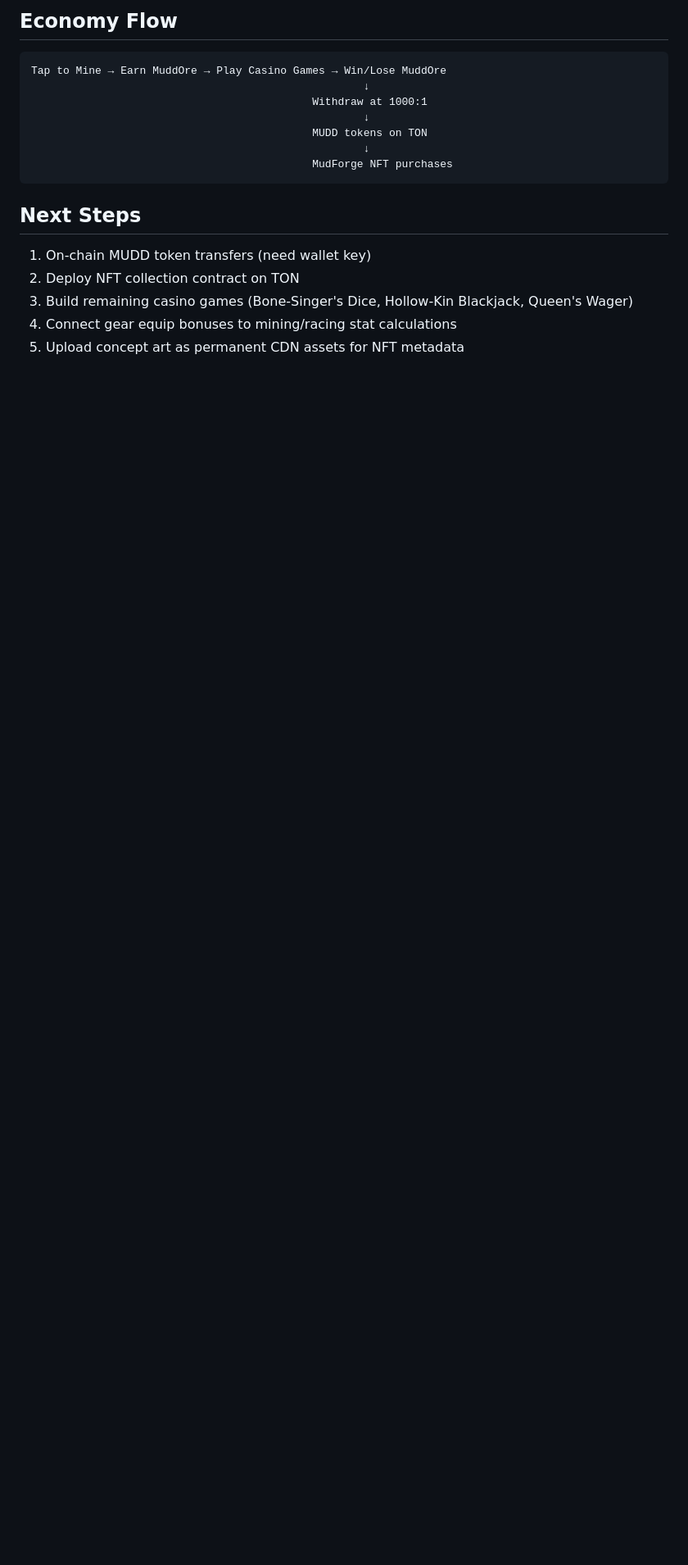
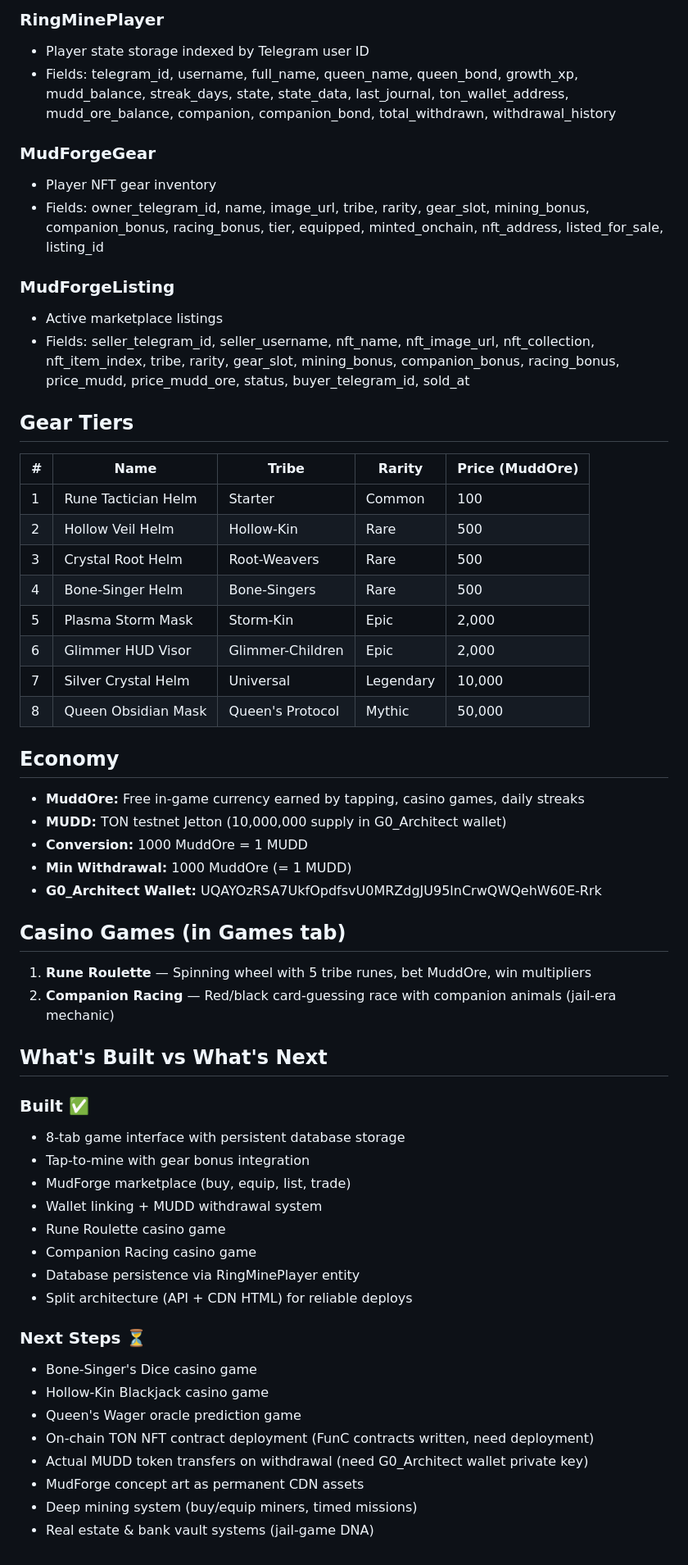
Before and after one commit to medinaderik26-design/muddbro-network, a Markdown page: docs/DEPLOYMENT_STATUS.md, the part around one of its changes. Shown at 82% size. Rendered like a GitHub page; blank space fills up the shorter version.

````diff
--- a/docs/DEPLOYMENT_STATUS.md
+++ b/docs/DEPLOYMENT_STATUS.md
@@ -60,18 +45,60 @@
 
-## Economy Flow
-```
-Tap to Mine → Earn MuddOre → Play Casino Games → Win/Lose MuddOre
-                                                    ↓
-                                            Withdraw at 1000:1
-                                                    ↓
-                                            MUDD tokens on TON
-                                                    ↓
-                                            MudForge NFT purchases
-```
+### RingMinePlayer
+- Player state storage indexed by Telegram user ID
+- Fields: telegram_id, username, full_name, queen_name, queen_bond, growth_xp, mudd_balance, streak_days, state, state_data, last_journal, ton_wallet_address, mudd_ore_balance, companion, companion_bond, total_withdrawn, withdrawal_history
 
-## Next Steps
-1. On-chain MUDD token transfers (need wallet key)
-2. Deploy NFT collection contract on TON
-3. Build remaining casino games (Bone-Singer's Dice, Hollow-Kin Blackjack, Queen's Wager)
-4. Connect gear equip bonuses to mining/racing stat calculations
-5. Upload concept art as permanent CDN assets for NFT metadata
+### MudForgeGear
+- Player NFT gear inventory
+- Fields: owner_telegram_id, name, image_url, tribe, rarity, gear_slot, mining_bonus, companion_bonus, racing_bonus, tier, equipped, minted_onchain, nft_address, listed_for_sale, listing_id
+
+### MudForgeListing
+- Active marketplace listings
+- Fields: seller_telegram_id, seller_username, nft_name, nft_image_url, nft_collection, nft_item_index, tribe, rarity, gear_slot, mining_bonus, companion_bonus, racing_bonus, price_mudd, price_mudd_ore, status, buyer_telegram_id, sold_at
+
+## Gear Tiers
+
+| # | Name | Tribe | Rarity | Price (MuddOre) |
+|---|------|-------|--------|-----------------|
+| 1 | Rune Tactician Helm | Starter | Common | 100 |
+| 2 | Hollow Veil Helm | Hollow-Kin | Rare | 500 |
+| 3 | Crystal Root Helm | Root-Weavers | Rare | 500 |
+| 4 | Bone-Singer Helm | Bone-Singers | Rare | 500 |
+| 5 | Plasma Storm Mask | Storm-Kin | Epic | 2,000 |
+| 6 | Glimmer HUD Visor | Glimmer-Children | Epic | 2,000 |
+| 7 | Silver Crystal Helm | Universal | Legendary | 10,000 |
+| 8 | Queen Obsidian Mask | Queen's Protocol | Mythic | 50,000 |
+
+## Economy
+
+- **MuddOre:** Free in-game currency earned by tapping, casino games, daily streaks
+- **MUDD:** TON testnet Jetton (10,000,000 supply in G0_Architect wallet)
+- **Conversion:** 1000 MuddOre = 1 MUDD
+- **Min Withdrawal:** 1000 MuddOre (= 1 MUDD)
+- **G0_Architect Wallet:** UQAYOzRSA7UkfOpdfsvU0MRZdgJU95lnCrwQWQehW60E-Rrk
+
+## Casino Games (in Games tab)
+
+1. **Rune Roulette** — Spinning wheel with 5 tribe runes, bet MuddOre, win multipliers
+2. **Companion Racing** — Red/black card-guessing race with companion animals (jail-era mechanic)
+
+## What's Built vs What's Next
+
+### Built ✅
+- 8-tab game interface with persistent database storage
+- Tap-to-mine with gear bonus integration
+- MudForge marketplace (buy, equip, list, trade)
+- Wallet linking + MUDD withdrawal system
+- Rune Roulette casino game
+- Companion Racing casino game
+- Database persistence via RingMinePlayer entity
+- Split architecture (API + CDN HTML) for reliable deploys
+
+### Next Steps ⏳
+- Bone-Singer's Dice casino game
+- Hollow-Kin Blackjack casino game
+- Queen's Wager oracle prediction game
+- On-chain TON NFT contract deployment (FunC contracts written, need deployment)
+- Actual MUDD token transfers on withdrawal (need G0_Architect wallet private key)
+- MudForge concept art as permanent CDN assets
+- Deep mining system (buy/equip miners, timed missions)
+- Real estate & bank vault systems (jail-game DNA)
````
Also changed, not shown: other parts of docs/DEPLOYMENT_STATUS.md (+32 -47 lines).
